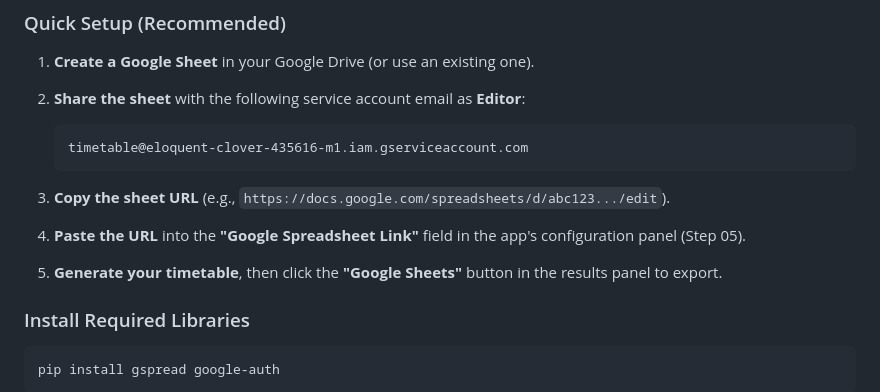
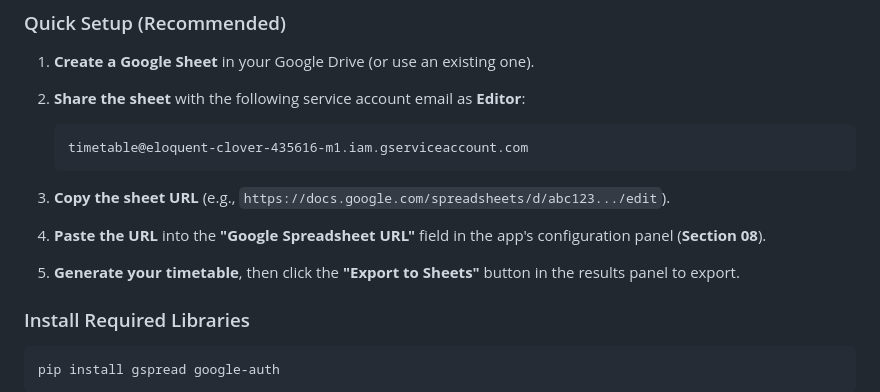
Before and after one commit to jishnuthacker/Time_Table_Ai-project, a Markdown page: README.md, the part around one of its changes. GitHub-like rendering.

````diff
--- a/README.md
+++ b/README.md
@@ -166,8 +169,8 @@ Export your generated timetable directly to Google Sheets for easy sharing with
    ```
 
 3. **Copy the sheet URL** (e.g., `https://docs.google.com/spreadsheets/d/abc123.../edit`).
-4. **Paste the URL** into the **"Google Spreadsheet Link"** field in the app's configuration panel (Step 05).
-5. **Generate your timetable**, then click the **"Google Sheets"** button in the results panel to export.
+4. **Paste the URL** into the **"Google Spreadsheet URL"** field in the app's configuration panel (**Section 08**).
+5. **Generate your timetable**, then click the **"Export to Sheets"** button in the results panel to export.
 
 ### Install Required Libraries
 
````
Also changed, not shown: other parts of README.md (+30 -27 lines).
